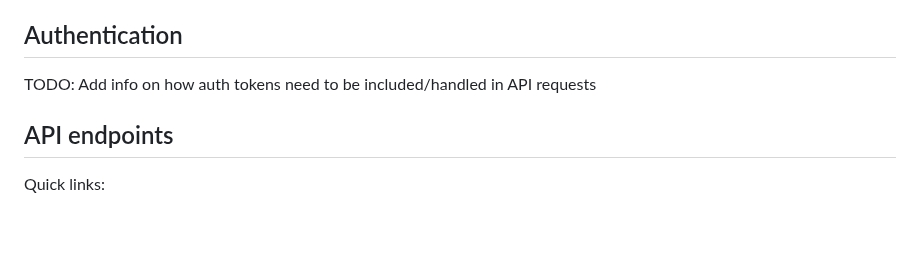
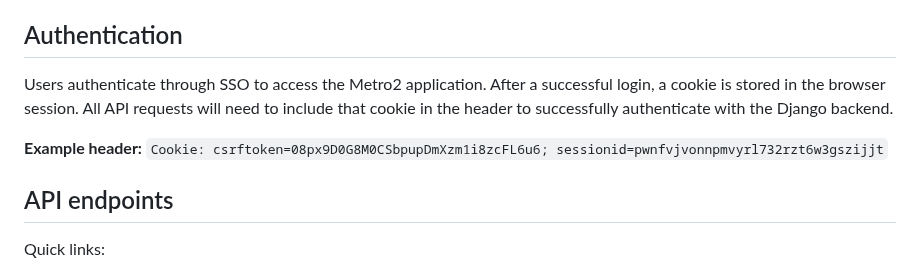
Before and after one commit to cfpb/Metro2, a Markdown page: API.md, the part around the change. Rendered like a GitHub page; blank space fills up the shorter version.

```diff
--- a/API.md
+++ b/API.md
@@ -4,7 +4,11 @@ This documentation describes the API that the Django application provides for qu
 
 ## Authentication
 
-TODO: Add info on how auth tokens need to be included/handled in API requests
+Users authenticate through SSO to access the Metro2 application. After a successful login, a cookie is stored in the browser session.
+All API requests will need to include that cookie in the header to successfully authenticate with the Django backend.
+
+**Example header:**
+`Cookie: csrftoken=08px9D0G8M0CSbpupDmXzm1i8zcFL6u6; sessionid=pwnfvjvonnpmvyrl732rzt6w3gszijjt`
 
 ## API endpoints
 
```
